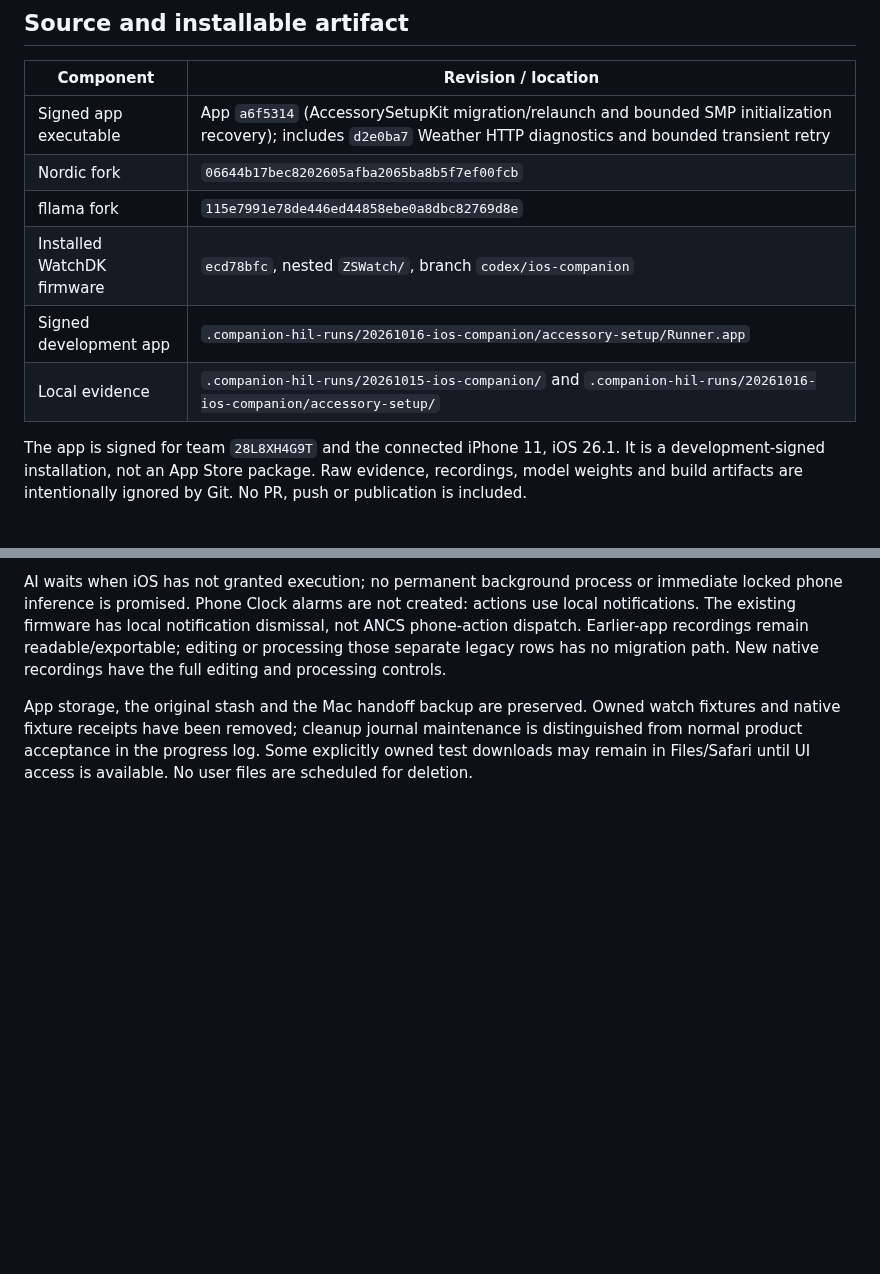
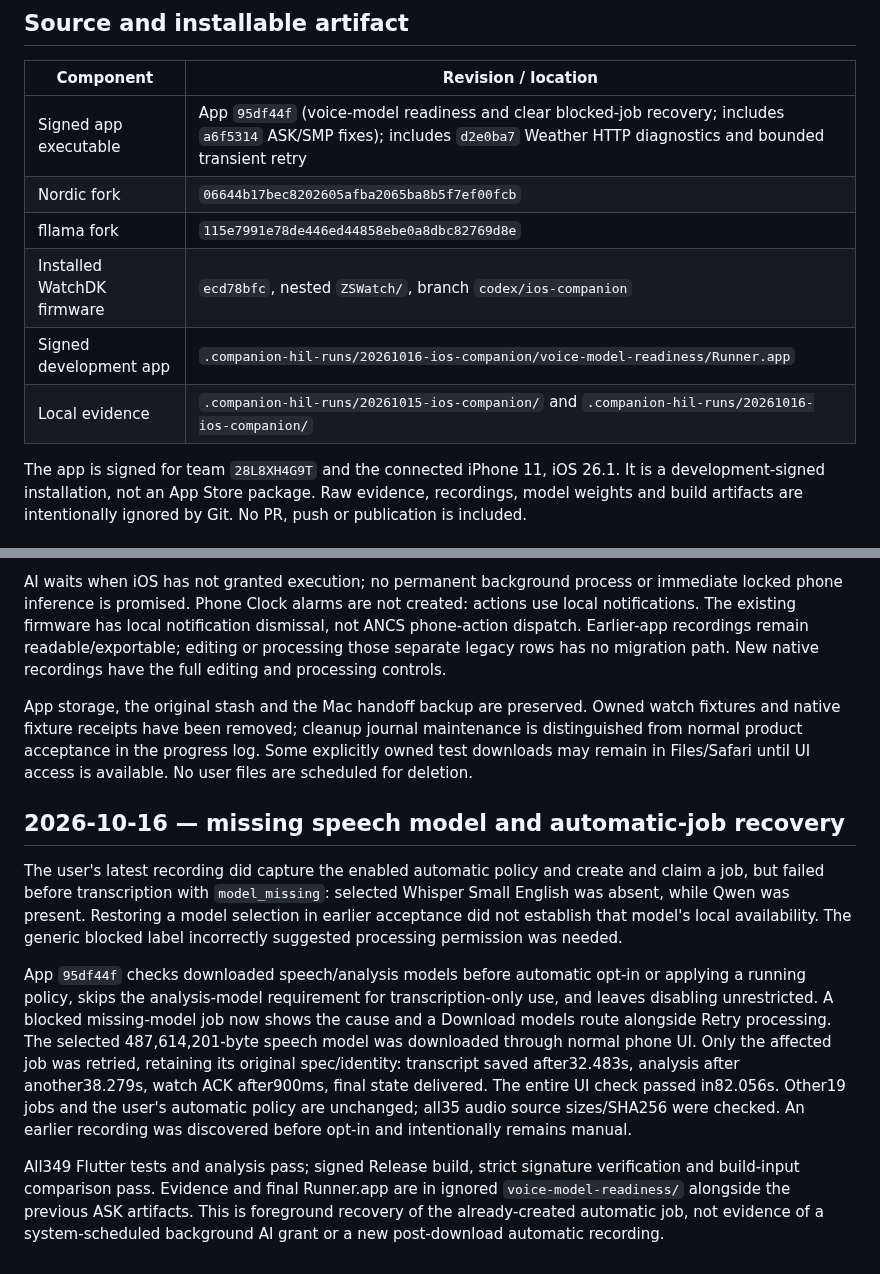
Before and after one commit to ZSWatch/ZSWatch-App, a Markdown page: IOS_COMPANION_DELIVERY.md, 2 parts joined by grey strips. Drawn GitHub-style; blank space fills up the shorter version.

```diff
--- a/IOS_COMPANION_DELIVERY.md
+++ b/IOS_COMPANION_DELIVERY.md
@@ -12,12 +12,12 @@ not a claim that every physical acceptance case has passed.
 
 | Component | Revision / location |
 | --- | --- |
-| Signed app executable | App `a6f5314` (AccessorySetupKit migration/relaunch and bounded SMP initialization recovery); includes `d2e0ba7` Weather HTTP diagnostics and bounded transient retry |
+| Signed app executable | App `95df44f` (voice-model readiness and clear blocked-job recovery; includes `a6f5314` ASK/SMP fixes); includes `d2e0ba7` Weather HTTP diagnostics and bounded transient retry |
 | Nordic fork | `06644b17bec8202605afba2065ba8b5f7ef00fcb` |
 | fllama fork | `115e7991e78de446ed44858ebe0a8dbc82769d8e` |
 | Installed WatchDK firmware | `ecd78bfc`, nested `ZSWatch/`, branch `codex/ios-companion` |
-| Signed development app | `.companion-hil-runs/20261016-ios-companion/accessory-setup/Runner.app` |
-| Local evidence | `.companion-hil-runs/20261015-ios-companion/` and `.companion-hil-runs/20261016-ios-companion/accessory-setup/` |
+| Signed development app | `.companion-hil-runs/20261016-ios-companion/voice-model-readiness/Runner.app` |
+| Local evidence | `.companion-hil-runs/20261015-ios-companion/` and `.companion-hil-runs/20261016-ios-companion/` |
 
 The app is signed for team `28L8XH4G9T` and the connected iPhone 11, iOS 26.1.
 It is a development-signed installation, not an App Store package. Raw evidence,
@@ -234,3 +234,29 @@ watch fixtures and native fixture receipts have been removed; cleanup journal
 maintenance is distinguished from normal product acceptance in the progress log.
 Some explicitly owned test downloads may remain in Files/Safari until UI access
 is available. No user files are scheduled for deletion.
+
+
+## 2026-10-16 — missing speech model and automatic-job recovery
+
+The user's latest recording did capture the enabled automatic policy and create
+and claim a job, but failed before transcription with `model_missing`: selected
+Whisper Small English was absent, while Qwen was present. Restoring a model
+selection in earlier acceptance did not establish that model's local availability.
+The generic blocked label incorrectly suggested processing permission was needed.
+
+App `95df44f` checks downloaded speech/analysis models before automatic opt-in
+or applying a running policy, skips the analysis-model requirement for
+transcription-only use, and leaves disabling unrestricted. A blocked missing-model
+job now shows the cause and a Download models route alongside Retry processing.
+The selected 487,614,201-byte speech model was downloaded through normal phone UI.
+Only the affected job was retried, retaining its original spec/identity: transcript
+saved after32.483s, analysis after another38.279s, watch ACK after900ms, final
+state delivered. The entire UI check passed in82.056s. Other19 jobs and the user's
+automatic policy are unchanged; all35 audio source sizes/SHA256 were checked.
+An earlier recording was discovered before opt-in and intentionally remains manual.
+
+All349 Flutter tests and analysis pass; signed Release build, strict signature
+verification and build-input comparison pass. Evidence and final Runner.app are
+in ignored `voice-model-readiness/` alongside the previous ASK artifacts. This
+is foreground recovery of the already-created automatic job, not evidence of a
+system-scheduled background AI grant or a new post-download automatic recording.
```
Also changed, not shown: IOS_FEATURE_PARITY.md (+2 -2 lines), IOS_NATIVE_COMPANION_PROGRESS.md (+34 -0 lines).
